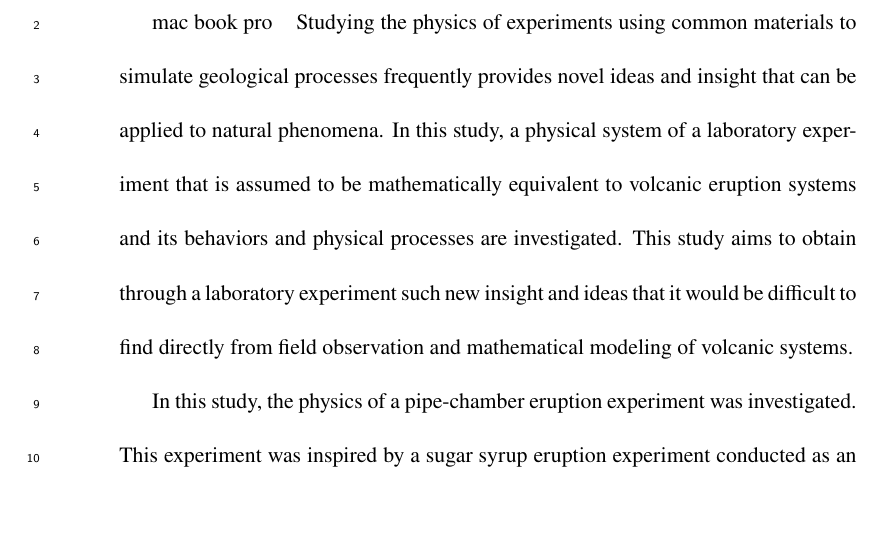
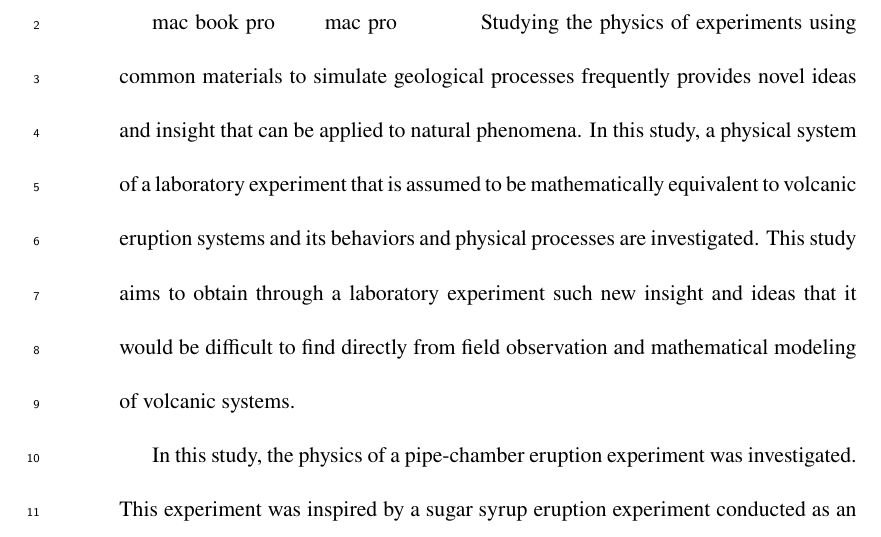
Before and after one commit to ykanoon/acostw, a LaTeX paper (Acopart0228.tex): part of page 1 of 28, cut so that both start at the same text. Compiled offline with XeLaTeX.

Commit message:
mac prokarano更新

```diff
--- a/Acopart0228.tex
+++ b/Acopart0228.tex
@@ -27,6 +27,7 @@
 \linenumbers
 \begin{abstract}
 mac book proで更新
+こんどはmac proで更新　できたかな？
 Studying the physics of experiments using common materials to simulate geological processes frequently provides novel ideas and insight that can be applied to natural phenomena.
 In this study, a physical system of a laboratory experiment that is assumed to be mathematically equivalent to volcanic eruption systems and its behaviors and physical processes are investigated.
 This study aims to obtain through a laboratory experiment such new insight and ideas that it would be difficult to find directly from field observation and mathematical modeling of volcanic systems.
```
